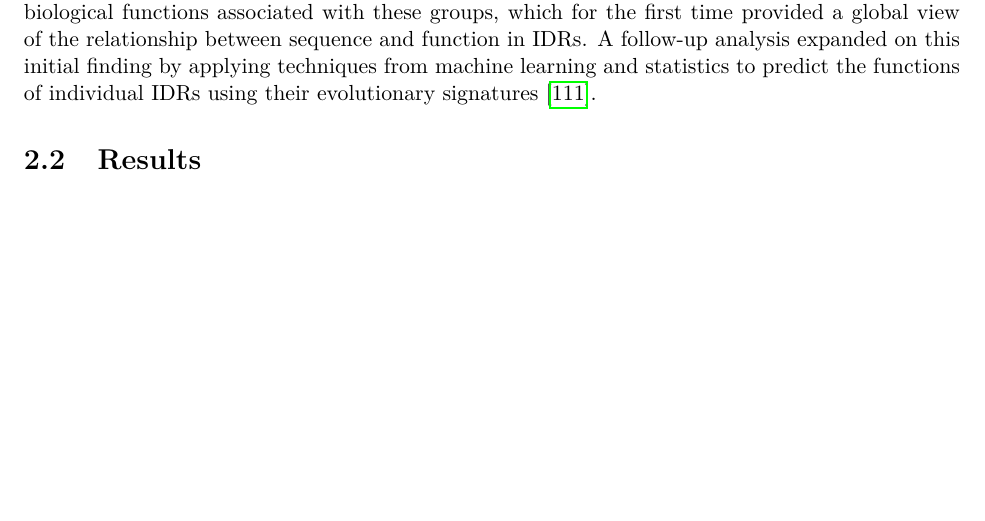
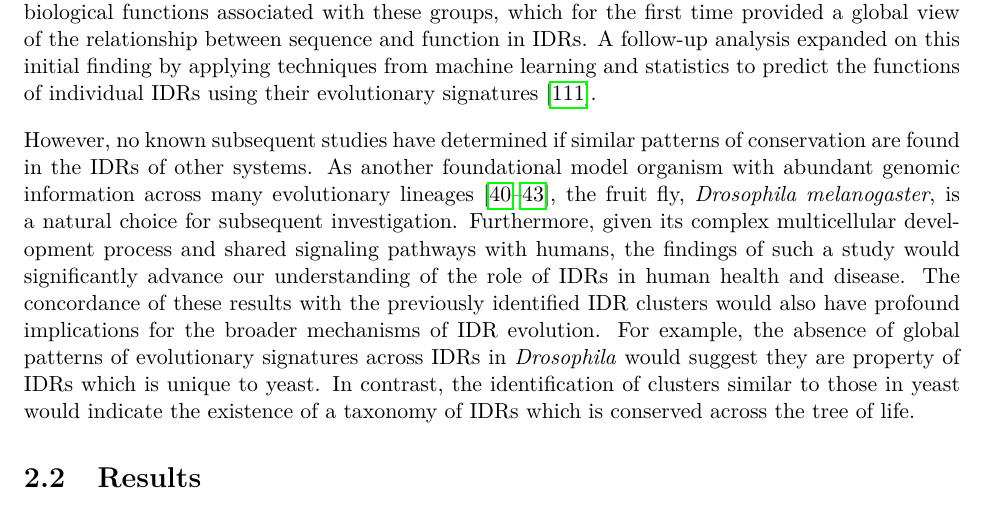
Before and after one commit to marcsingleton/orthology_inference2023_manuscript, a LaTeX thesis (main.tex, which reads chapter2/chapter2.tex): part of page 40 of 137, cut so that both start at the same text, the shorter picture padded with empty space. Compiled offline with pdfLaTeX.

Commit message:
Added paragraph motivating use of Drosophila

```diff
--- a/chapter2/chapter2.tex
+++ b/chapter2/chapter2.tex
@@ -8,11 +8,12 @@ Intrinsically disordered regions (IDRs) are segments of proteins which lack stab
 
 Despite the prevalence and importance of these IDRs in eukaryotic proteomes, associating them with specific molecular functions or biological processes remains a significant challenge. The sequences of IDRs are generally poorly conserved, so traditional bioinformatics approaches which rely on the conservation of amino acid sequences to identify homologous proteins and transfer annotations between them are largely unsuccessful when applied to IDRs. However, several recent studies have demonstrated evidence that IDRs are constrained to preserve ``distributed features'' such as flexibility~\cite{Daughdrill2007}, chemical composition~\cite{Moesa2012}, net charge~\cite{Zarin2017}, or charge distribution~\cite{Beh2012}. Because many sequences can yield a region with a specific composition, for example, this mode of constraint uncouples an IDR's fitness from its strict sequence of amino acid residues. Furthermore, in contrast to folded regions whose precise contacts and packing geometries are easily disrupted by amino acid substitutions, distributed features are robust to such changes as individual residues only weakly contribute to a region's fitness. For example, a mutation at one site in an IDR that changes its net charge is easily reversed by subsequent compensatory mutations elsewhere in the region. Thus, under this model the sequences of IDRs can rapidly diverge and still preserve their structural or functional properties.
 
-%    B. Though other analyses have identified Though IDRs short linear motifs (SLiMs) are enriched in IDRs and are sometimes strongly conserved at specific positions, these residues constitute a small fraction of disordered regions. However, because these motifs are short and some are highly permissive at specific positions, they have high evolutionarily plasticity. Thus, motifs
-
+% This form of constraint is    B. Though other analyses have identified Though IDRs short linear motifs (SLiMs) are enriched in IDRs and are sometimes strongly conserved at specific positions, these residues constitute a small fraction of disordered regions. However, because these motifs are short and some are highly permissive at specific positions, they have high evolutionarily plasticity. Thus, motifs
 %Though these motifs are sometimes conserved by position and can be identified as short segments of conservation in otherwise highly diverged alignments of IDRs, their brief lengths make them evolutionarily plastic. Thus, they are easily
 
 While these earlier studies were generally restricted to specific features or proteins, in 2019 Zarin \textit{et al.} demonstrated conservation of various features from a comprehensive set of IDR-associated properties in IDRs across the entire yeast proteome~\cite{Zarin2019}. By comparing the observed values of these features against those generated under a simulated model of evolution, they clustered IDRs by their ``evolutionary signatures,'' \textit{i.e.} patterns of conserved features. Furthermore, they identified specific biological functions associated with these groups, which for the first time provided a global view of the relationship between sequence and function in IDRs. A follow-up analysis expanded on this initial finding by applying techniques from machine learning and statistics to predict the functions of individual IDRs using their evolutionary signatures~\cite{Zarin2021}.
+
+However, no known subsequent studies have determined if similar patterns of conservation are found in the IDRs of other systems. As another foundational model organism with abundant genomic information across many evolutionary lineages~\cite{Yang2018, Miller2018, Kim2021, Gramates2022}, the fruit fly, \textit{Drosophila melanogaster}, is a natural choice for subsequent investigation. Furthermore, given its complex multicellular development process and shared signaling pathways with humans, the findings of such a study would significantly advance our understanding of the role of IDRs in human health and disease. The concordance of these results with the previously identified IDR clusters would also have profound implications for the broader mechanisms of IDR evolution. For example, the absence of global patterns of evolutionary signatures across IDRs in \textit{Drosophila} would suggest they are property of IDRs which is unique to yeast. In contrast, the identification of clusters similar to those in yeast would indicate the existence of a taxonomy of IDRs which is conserved across the tree of life.
 
 % III. Many of these analyses were limited to ... However, a recent study first to demonstrate patterns of selection in IDRs across an entire proteome using a set of 82 ``molecular features''
 %    D. Furthermore, by clustering IDRs on by these ``evolutionary signatures,'' they identified groups of IDRs evolving under similar sets of constraints. Furthermore they identified functional associations in these clusters which can be used to generate hypotheses of function for previously uncharacterized proteins
```
